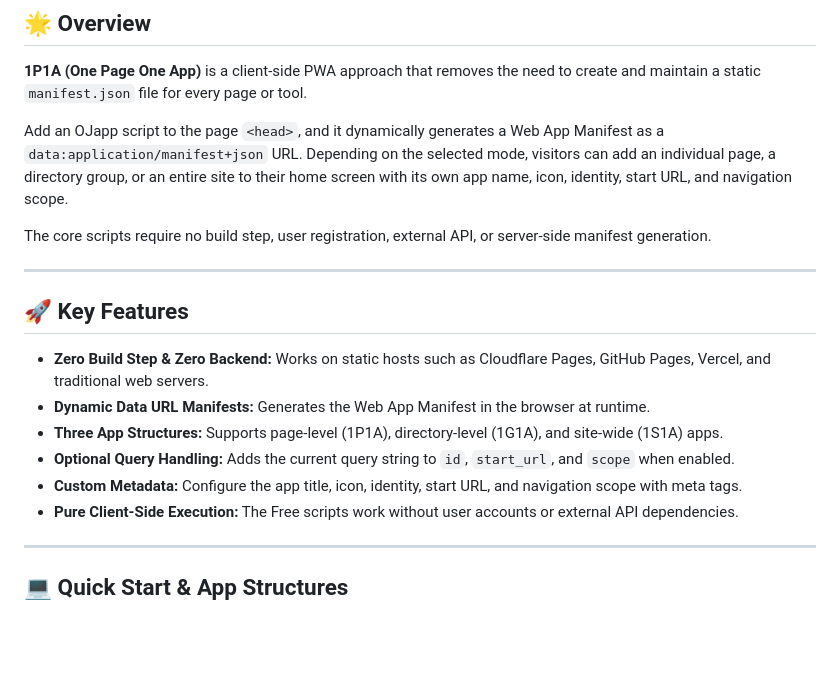
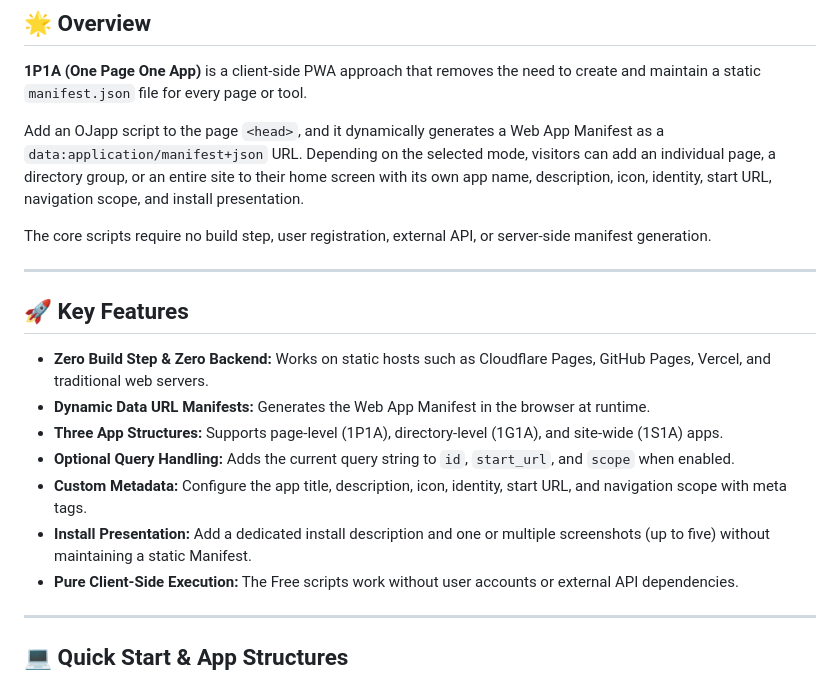
Before and after one commit to ojach/1P1A-community, a Markdown page: README.md, the part around one of its changes. GitHub-like rendering; blank space fills up the shorter version.

```diff
--- a/README.md
+++ b/README.md
@@ -8,7 +8,7 @@
 
 **1P1A (One Page One App)** is a client-side PWA approach that removes the need to create and maintain a static `manifest.json` file for every page or tool.
 
-Add an OJapp script to the page `<head>`, and it dynamically generates a Web App Manifest as a `data:application/manifest+json` URL. Depending on the selected mode, visitors can add an individual page, a directory group, or an entire site to their home screen with its own app name, icon, identity, start URL, and navigation scope.
+Add an OJapp script to the page `<head>`, and it dynamically generates a Web App Manifest as a `data:application/manifest+json` URL. Depending on the selected mode, visitors can add an individual page, a directory group, or an entire site to their home screen with its own app name, description, icon, identity, start URL, navigation scope, and install presentation.
 
 The core scripts require no build step, user registration, external API, or server-side manifest generation.
 
@@ -20,7 +20,8 @@ The core scripts require no build step, user registration, external API, or serv
 - **Dynamic Data URL Manifests:** Generates the Web App Manifest in the browser at runtime.
 - **Three App Structures:** Supports page-level (1P1A), directory-level (1G1A), and site-wide (1S1A) apps.
 - **Optional Query Handling:** Adds the current query string to `id`, `start_url`, and `scope` when enabled.
-- **Custom Metadata:** Configure the app title, icon, identity, start URL, and navigation scope with meta tags.
+- **Custom Metadata:** Configure the app title, description, icon, identity, start URL, and navigation scope with meta tags.
+- **Install Presentation:** Add a dedicated install description and one or multiple screenshots (up to five) without maintaining a static Manifest.
 - **Pure Client-Side Execution:** The Free scripts work without user accounts or external API dependencies.
 
 ---
```
Also changed, not shown: other parts of README.md (+53 -0 lines).
